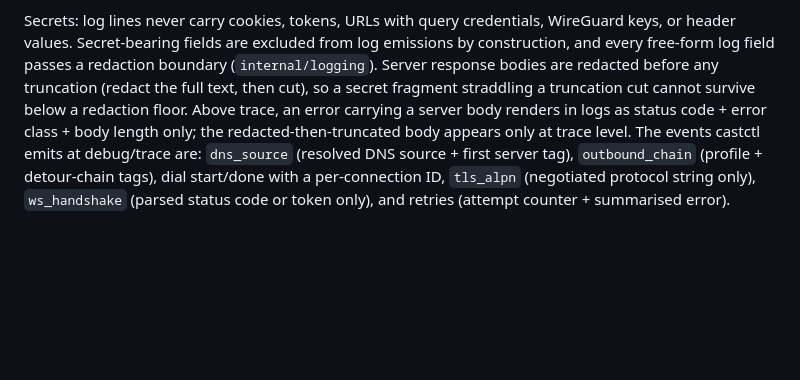
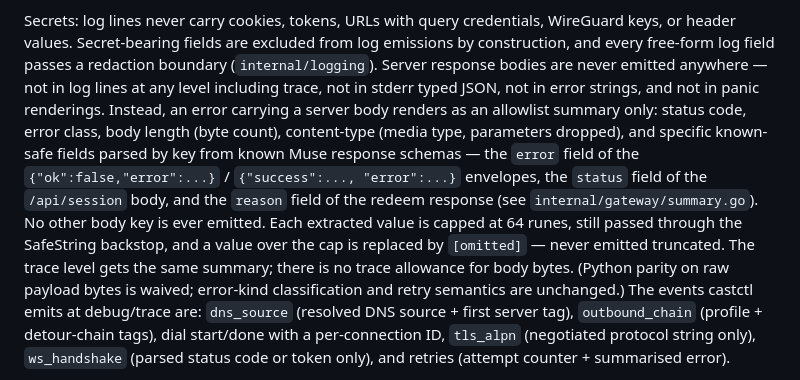
Before and after one commit to thoitiettxl-cyber/castctl, a Markdown page: docs/config.md, the part around the change. Rendered like a GitHub page; blank space fills up the shorter version.

Commit message:
docs(logging): loop-5 allowlist rule replaces trace body allowance
docs/config.md Secrets paragraph now states the closed
allowlist, the 64-rune cap with placeholder replacement,
the three parsed-by-key fields with schema evidence, the
waived payload parity, and that trace gets the same
summary as every other level.

```diff
--- a/docs/config.md
+++ b/docs/config.md
@@ -123,13 +123,25 @@ Secrets: log lines never carry cookies, tokens, URLs with query
 credentials, WireGuard keys, or header values. Secret-bearing
 fields are excluded from log emissions by construction, and
 every free-form log field passes a redaction boundary
-(`internal/logging`). Server response bodies are redacted
-before any truncation (redact the full text, then cut), so a
-secret fragment straddling a truncation cut cannot survive
-below a redaction floor. Above trace, an error carrying a
-server body renders in logs as status code + error class +
-body length only; the redacted-then-truncated body appears
-only at trace level. The events castctl emits at debug/trace
+(`internal/logging`). Server response bodies are never
+emitted anywhere — not in log lines at any level including
+trace, not in stderr typed JSON, not in error strings, and
+not in panic renderings. Instead, an error carrying a server
+body renders as an allowlist summary only: status code,
+error class, body length (byte count), content-type (media
+type, parameters dropped), and specific known-safe fields
+parsed by key from known Muse response schemas — the `error`
+field of the `{"ok":false,"error":...}` / `{"success":...,
+"error":...}` envelopes, the `status` field of the
+`/api/session` body, and the `reason` field of the redeem
+response (see `internal/gateway/summary.go`). No other body
+key is ever emitted. Each extracted value is capped at 64
+runes, still passed through the SafeString backstop, and a
+value over the cap is replaced by `[omitted]` — never emitted
+truncated. The trace level gets the same summary; there is
+no trace allowance for body bytes. (Python parity on raw
+payload bytes is waived; error-kind classification and retry
+semantics are unchanged.) The events castctl emits at debug/trace
 are: `dns_source` (resolved DNS source + first server tag),
 `outbound_chain` (profile + detour-chain tags), dial
 start/done with a per-connection ID, `tls_alpn` (negotiated
```
